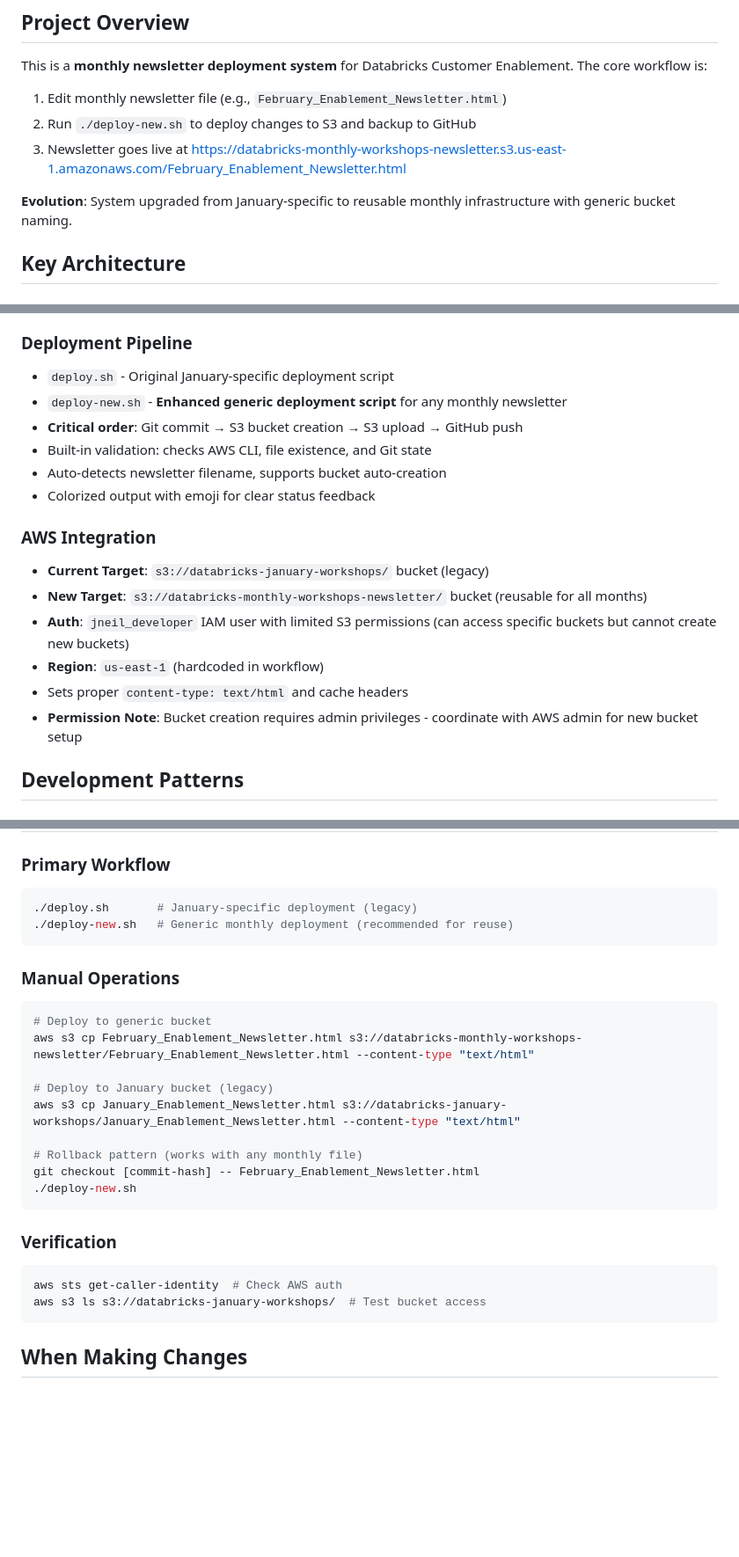
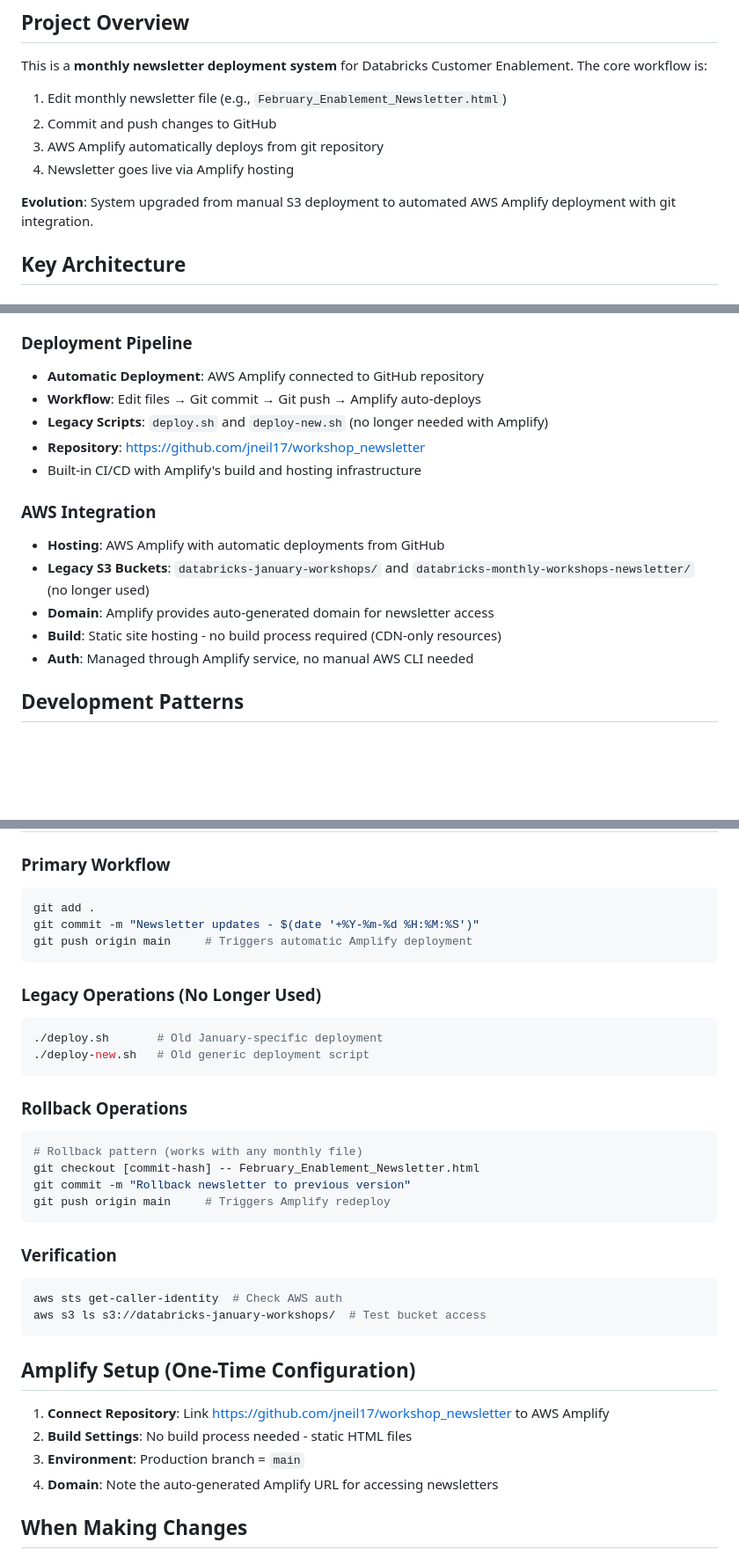
Before and after one commit to jneil17/workshop_newsletter, a Markdown page: .github/copilot-instructions.md, 3 parts joined by grey strips. Shown at 88% size. GitHub-like rendering; blank space fills up the shorter version.

Commit message:
Updated workflow for AWS Amplify deployment - 2026-02-12 14:48:10

````diff
--- a/.github/copilot-instructions.md
+++ b/.github/copilot-instructions.md
@@ -3,10 +3,11 @@
 ## Project Overview
 This is a **monthly newsletter deployment system** for Databricks Customer Enablement. The core workflow is:
 1. Edit monthly newsletter file (e.g., `February_Enablement_Newsletter.html`)
-2. Run `./deploy-new.sh` to deploy changes to S3 and backup to GitHub
-3. Newsletter goes live at https://databricks-monthly-workshops-newsletter.s3.us-east-1.amazonaws.com/February_Enablement_Newsletter.html
+2. Commit and push changes to GitHub
+3. AWS Amplify automatically deploys from git repository
+4. Newsletter goes live via Amplify hosting
 
-**Evolution**: System upgraded from January-specific to reusable monthly infrastructure with generic bucket naming.
+**Evolution**: System upgraded from manual S3 deployment to automated AWS Amplify deployment with git integration.
 
 ## Key Architecture
 
@@ -23,20 +24,18 @@ This is a **monthly newsletter deployment system** for Databricks Customer Enabl
 - **Regional Events**: Grid-based layout with clickable registration links and location details
 
 ### Deployment Pipeline
-- `deploy.sh` - Original January-specific deployment script
-- `deploy-new.sh` - **Enhanced generic deployment script** for any monthly newsletter
-- **Critical order**: Git commit → S3 bucket creation → S3 upload → GitHub push
-- Built-in validation: checks AWS CLI, file existence, and Git state
-- Auto-detects newsletter filename, supports bucket auto-creation
-- Colorized output with emoji for clear status feedback
+- **Automatic Deployment**: AWS Amplify connected to GitHub repository
+- **Workflow**: Edit files → Git commit → Git push → Amplify auto-deploys
+- **Legacy Scripts**: `deploy.sh` and `deploy-new.sh` (no longer needed with Amplify)
+- **Repository**: https://github.com/jneil17/workshop_newsletter
+- Built-in CI/CD with Amplify's build and hosting infrastructure
 
 ### AWS Integration
-- **Current Target**: `s3://databricks-january-workshops/` bucket (legacy)
-- **New Target**: `s3://databricks-monthly-workshops-newsletter/` bucket (reusable for all months)
-- **Auth**: `jneil_developer` IAM user with limited S3 permissions (can access specific buckets but cannot create new buckets)
-- **Region**: `us-east-1` (hardcoded in workflow)
-- Sets proper `content-type: text/html` and cache headers
-- **Permission Note**: Bucket creation requires admin privileges - coordinate with AWS admin for new bucket setup
+- **Hosting**: AWS Amplify with automatic deployments from GitHub
+- **Legacy S3 Buckets**: `databricks-january-workshops/` and `databricks-monthly-workshops-newsletter/` (no longer used)
+- **Domain**: Amplify provides auto-generated domain for newsletter access
+- **Build**: Static site hosting - no build process required (CDN-only resources)
+- **Auth**: Managed through Amplify service, no manual AWS CLI needed
 
 ## Development Patterns
 
@@ -62,21 +61,23 @@ oat: { light: '#F9F7F4', medium: '#EEEDE9' } // Light backgrounds
 
 ### Primary Workflow
 ```bash
-./deploy.sh       # January-specific deployment (legacy)
-./deploy-new.sh   # Generic monthly deployment (recommended for reuse)
+git add .
+git commit -m "Newsletter updates - $(date '+%Y-%m-%d %H:%M:%S')"
+git push origin main     # Triggers automatic Amplify deployment
 ```
 
-### Manual Operations
+### Legacy Operations (No Longer Used)
 ```bash
-# Deploy to generic bucket
-aws s3 cp February_Enablement_Newsletter.html s3://databricks-monthly-workshops-newsletter/February_Enablement_Newsletter.html --content-type "text/html"
+./deploy.sh       # Old January-specific deployment
+./deploy-new.sh   # Old generic deployment script
+```
 
-# Deploy to January bucket (legacy)
-aws s3 cp January_Enablement_Newsletter.html s3://databricks-january-workshops/January_Enablement_Newsletter.html --content-type "text/html"
-
+### Rollback Operations
+```bash
 # Rollback pattern (works with any monthly file)
 git checkout [commit-hash] -- February_Enablement_Newsletter.html
-./deploy-new.sh
+git commit -m "Rollback newsletter to previous version"
+git push origin main     # Triggers Amplify redeploy
 ```
 
 ### Verification
@@ -84,6 +85,12 @@ git checkout [commit-hash] -- February_Enablement_Newsletter.html
 aws sts get-caller-identity  # Check AWS auth
 aws s3 ls s3://databricks-january-workshops/  # Test bucket access
 ```
+
+## Amplify Setup (One-Time Configuration)
+1. **Connect Repository**: Link https://github.com/jneil17/workshop_newsletter to AWS Amplify
+2. **Build Settings**: No build process needed - static HTML files
+3. **Environment**: Production branch = `main`
+4. **Domain**: Note the auto-generated Amplify URL for accessing newsletters
 
 ## When Making Changes
 
````
Also changed, not shown: other parts of .github/copilot-instructions.md (+3 -4 lines).
